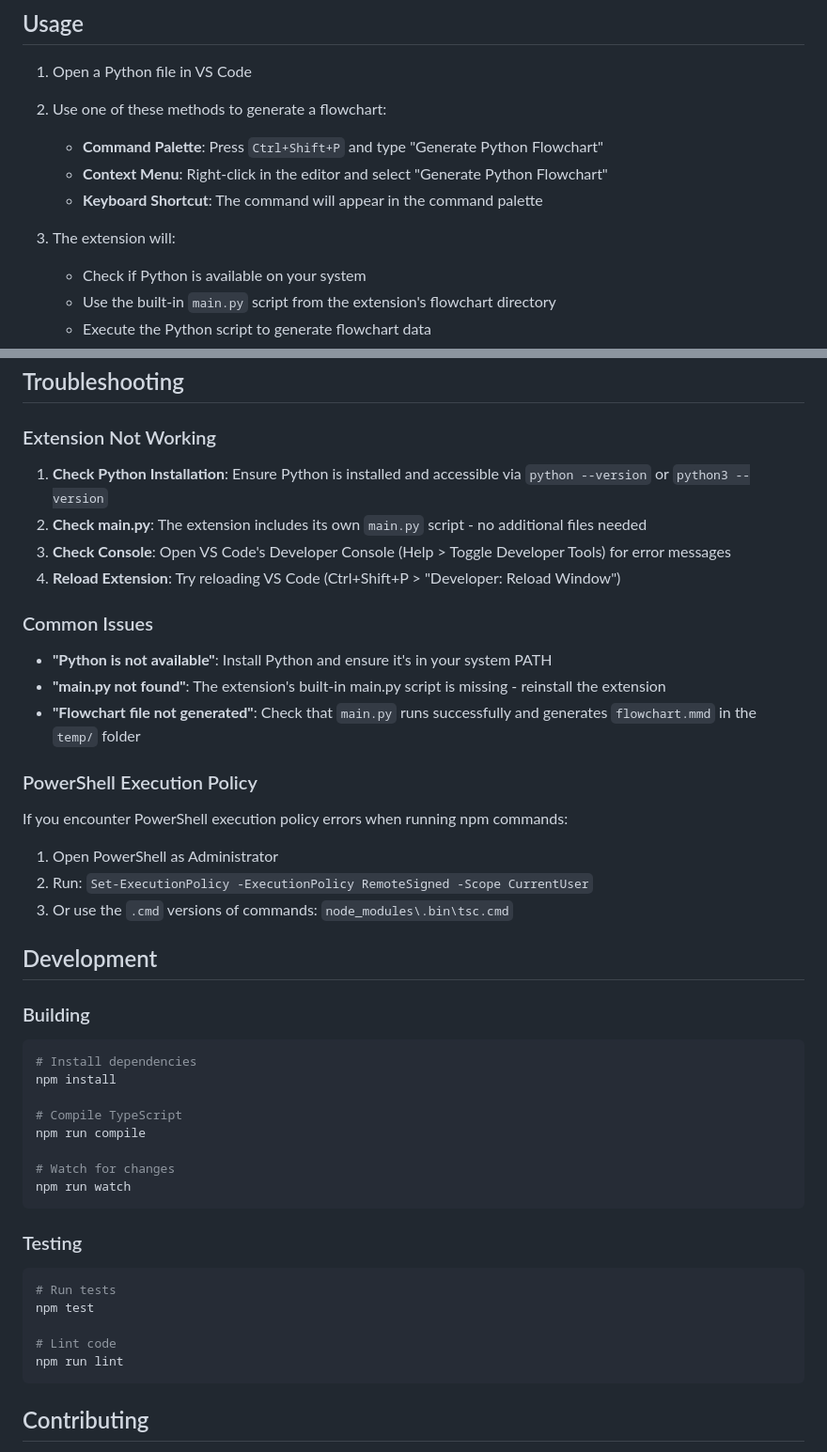
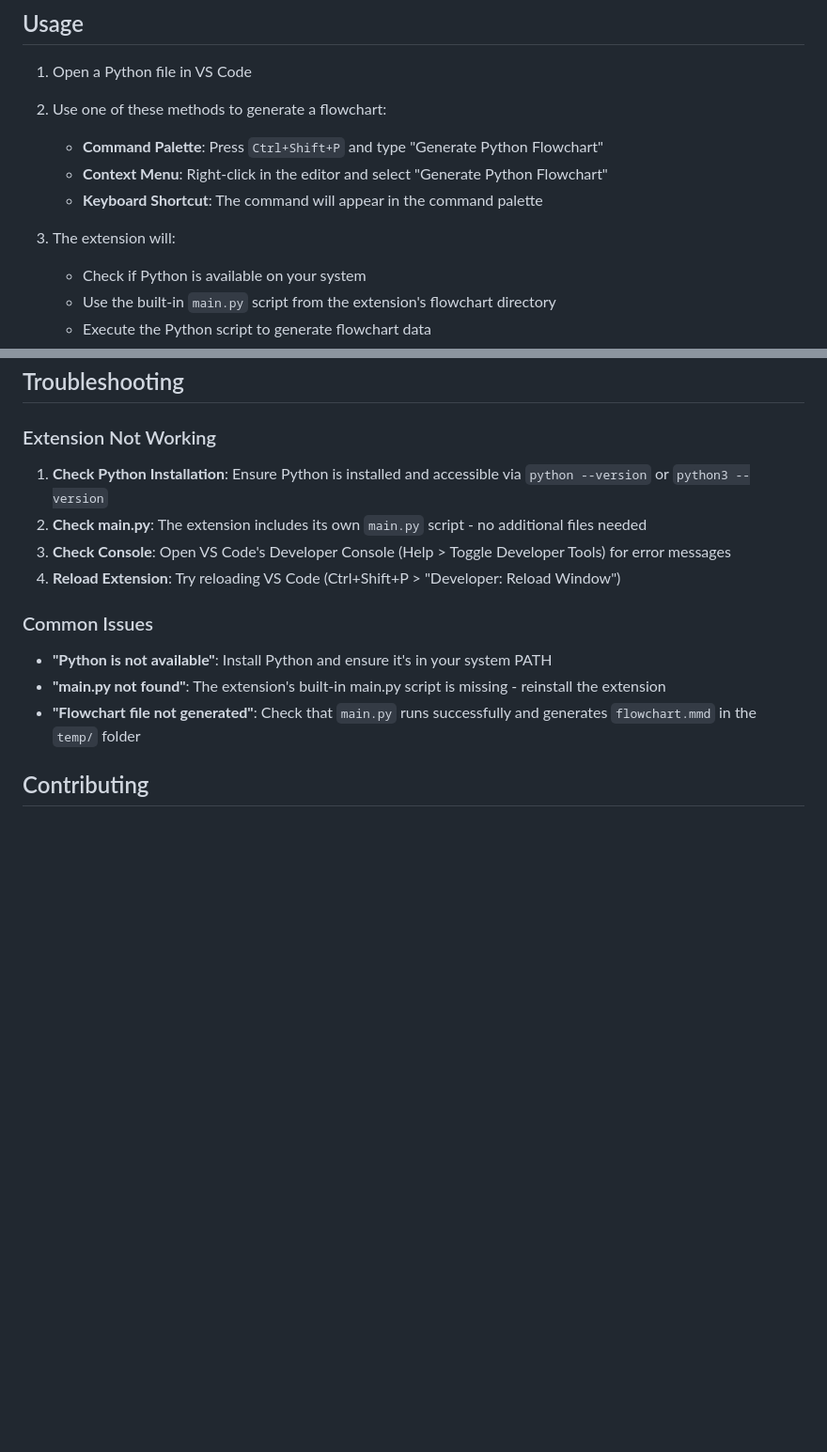
Before and after one commit to Leonardo8133/flowchart-machine, a Markdown page: README.md, 2 parts joined by grey strips. Shown at 94% size. Drawn GitHub-style; blank space fills up the shorter version.

Commit message:
Update changelog

````diff
--- a/README.md
+++ b/README.md
@@ -32,8 +45,8 @@ A VS Code extension that generates flowcharts from Python code using Mermaid dia
    - **Command Palette**: Press `Ctrl+Shift+P` and type "Generate Python Flowchart"
    - **Context Menu**: Right-click in the editor and select "Generate Python Flowchart"
    - **Keyboard Shortcut**: The command will appear in the command palette
+3. The extension will:
 
-3. The extension will:
    - Check if Python is available on your system
    - Use the built-in `main.py` script from the extension's flowchart directory
    - Execute the Python script to generate flowchart data
@@ -64,44 +77,17 @@ flowchart-machine/
 ## Troubleshooting
 
 ### Extension Not Working
+
 1. **Check Python Installation**: Ensure Python is installed and accessible via `python --version` or `python3 --version`
 2. **Check main.py**: The extension includes its own `main.py` script - no additional files needed
 3. **Check Console**: Open VS Code's Developer Console (Help > Toggle Developer Tools) for error messages
 4. **Reload Extension**: Try reloading VS Code (Ctrl+Shift+P > "Developer: Reload Window")
 
 ### Common Issues
+
 - **"Python is not available"**: Install Python and ensure it's in your system PATH
 - **"main.py not found"**: The extension's built-in main.py script is missing - reinstall the extension
 - **"Flowchart file not generated"**: Check that `main.py` runs successfully and generates `flowchart.mmd` in the `temp/` folder
-
-### PowerShell Execution Policy
-If you encounter PowerShell execution policy errors when running npm commands:
-1. Open PowerShell as Administrator
-2. Run: `Set-ExecutionPolicy -ExecutionPolicy RemoteSigned -Scope CurrentUser`
-3. Or use the `.cmd` versions of commands: `node_modules\.bin\tsc.cmd`
-
-## Development
-
-### Building
-```bash
-# Install dependencies
-npm install
-
-# Compile TypeScript
-npm run compile
-
-# Watch for changes
-npm run watch
-```
-
-### Testing
-```bash
-# Run tests
-npm test
-
-# Lint code
-npm run lint
-```
 
 ## Contributing
 
````
Also changed, not shown: other parts of README.md (+13 -0 lines), .cursor/commands/typesvscode-version.md (added), image/README/1759369047256.png (added), image/README/1759369114040.png (added), image/README/1759369147724.png (added), image/README/1759369162985.png (added), 1 other file.
